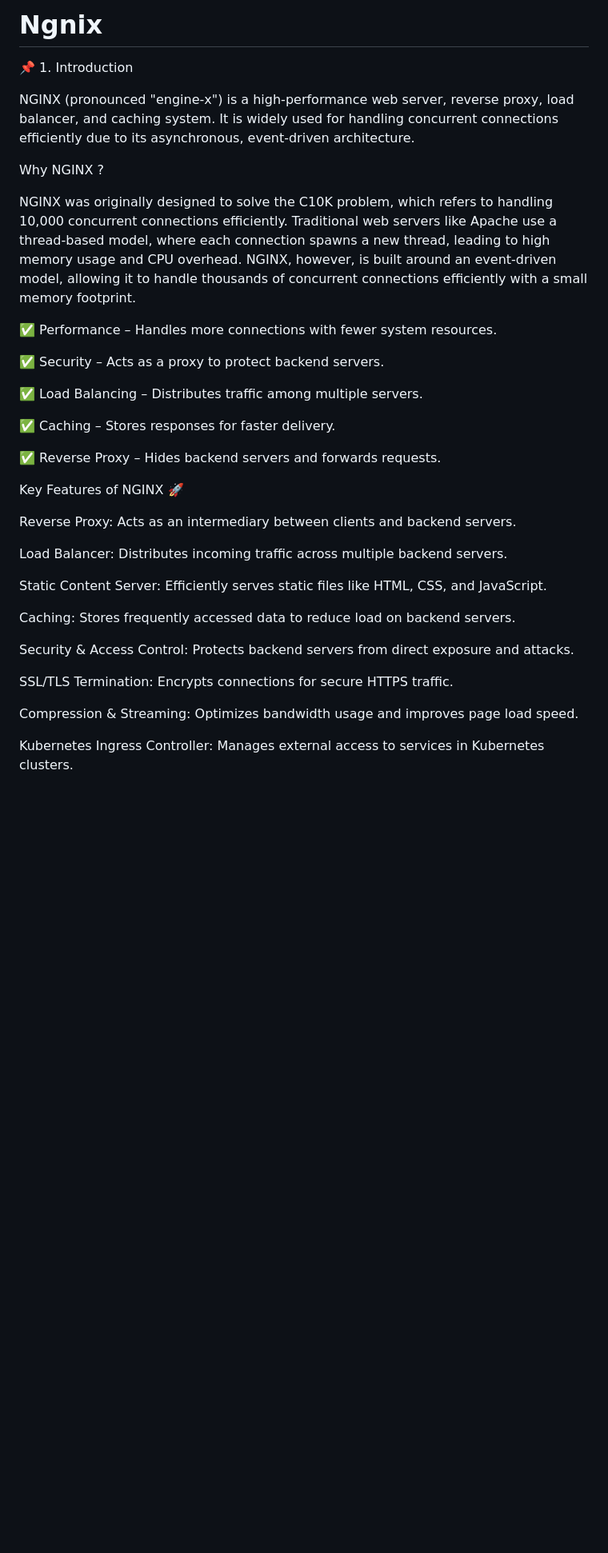
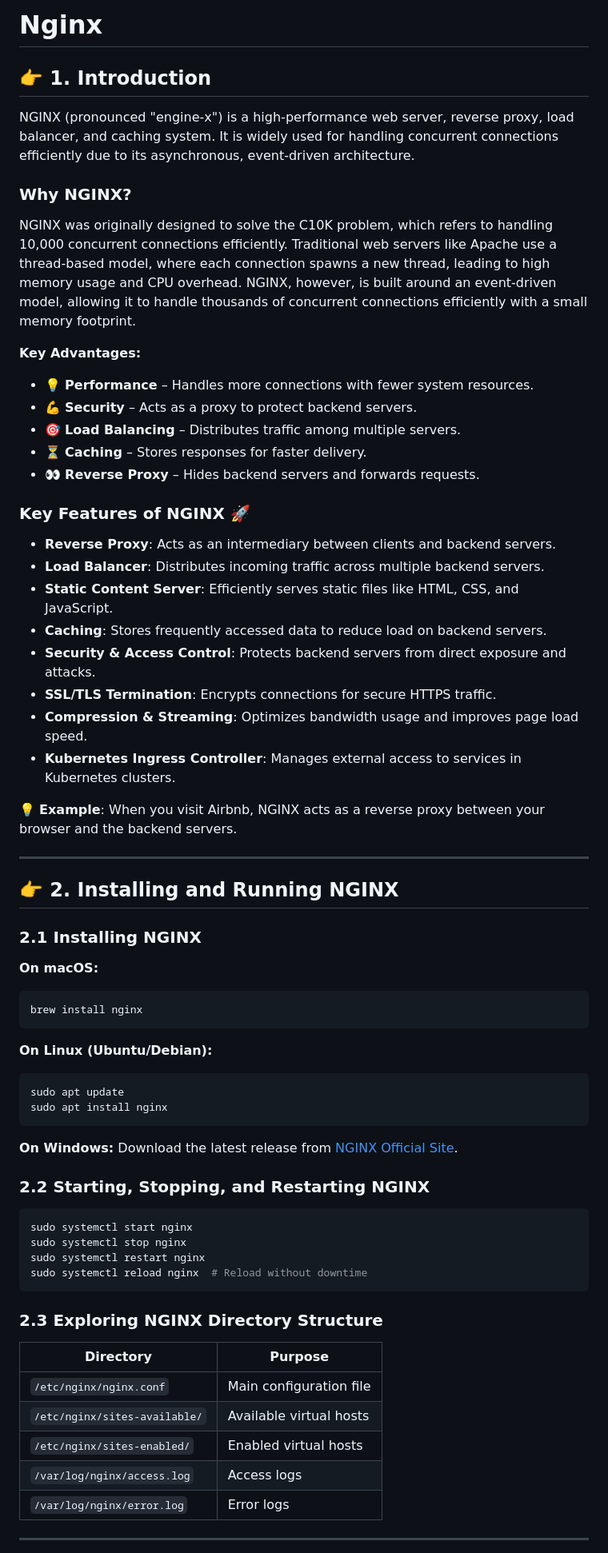
Before and after one commit to POuria25/Ngnix-, a Markdown page: README.md, the part around one of its changes. Shown at 80% size. Rendered like a GitHub page; blank space fills up the shorter version.

````diff
--- a/README.md
+++ b/README.md
@@ -1,40 +1,71 @@
-# Ngnix
+# Nginx
 
-
-📌 1. Introduction
+## 👉 1. Introduction
 
 NGINX (pronounced "engine-x") is a high-performance web server, reverse proxy, load balancer, and caching system. It is widely used for handling concurrent connections efficiently due to its asynchronous, event-driven architecture.
 
-  Why NGINX ?
+### Why NGINX?
 
-  NGINX was originally designed to solve the C10K problem, which refers to handling 10,000 concurrent connections efficiently. Traditional web servers like Apache use a thread-based   model, where each connection spawns a new thread, leading to high memory usage and CPU overhead. NGINX, however, is built around an event-driven model, allowing it to handle         thousands of concurrent connections efficiently with a small memory footprint.
+NGINX was originally designed to solve the C10K problem, which refers to handling 10,000 concurrent connections efficiently. Traditional web servers like Apache use a thread-based model, where each connection spawns a new thread, leading to high memory usage and CPU overhead. NGINX, however, is built around an event-driven model, allowing it to handle thousands of concurrent connections efficiently with a small memory footprint.
 
+**Key Advantages:**
 
-  ✅ Performance – Handles more connections with fewer system resources.
+- 💡 **Performance** – Handles more connections with fewer system resources.
+- 💪 **Security** – Acts as a proxy to protect backend servers.
+- 🎯 **Load Balancing** – Distributes traffic among multiple servers.
+- ⏳ **Caching** – Stores responses for faster delivery.
+- 👀 **Reverse Proxy** – Hides backend servers and forwards requests.
 
-  ✅ Security – Acts as a proxy to protect backend servers.
+### Key Features of NGINX 🚀
 
-  ✅ Load Balancing – Distributes traffic among multiple servers.
+- **Reverse Proxy**: Acts as an intermediary between clients and backend servers.
+- **Load Balancer**: Distributes incoming traffic across multiple backend servers.
+- **Static Content Server**: Efficiently serves static files like HTML, CSS, and JavaScript.
+- **Caching**: Stores frequently accessed data to reduce load on backend servers.
+- **Security & Access Control**: Protects backend servers from direct exposure and attacks.
+- **SSL/TLS Termination**: Encrypts connections for secure HTTPS traffic.
+- **Compression & Streaming**: Optimizes bandwidth usage and improves page load speed.
+- **Kubernetes Ingress Controller**: Manages external access to services in Kubernetes clusters.
 
-  ✅ Caching – Stores responses for faster delivery.
+💡 **Example**: When you visit Airbnb, NGINX acts as a reverse proxy between your browser and the backend servers.
 
-  ✅ Reverse Proxy – Hides backend servers and forwards requests.
+---
 
-  Key Features of NGINX 🚀
+## 👉 2. Installing and Running NGINX
 
-  Reverse Proxy: Acts as an intermediary between clients and backend servers.
+### 2.1 Installing NGINX
 
-  Load Balancer: Distributes incoming traffic across multiple backend servers.
+**On macOS:**
+```sh
+brew install nginx
+```
 
-  Static Content Server: Efficiently serves static files like HTML, CSS, and JavaScript.
+**On Linux (Ubuntu/Debian):**
+```sh
+sudo apt update
+sudo apt install nginx
+```
 
-  Caching: Stores frequently accessed data to reduce load on backend servers.
+**On Windows:**
+Download the latest release from [NGINX Official Site](https://nginx.org/en/download.html).
 
-  Security & Access Control: Protects backend servers from direct exposure and attacks.
+### 2.2 Starting, Stopping, and Restarting NGINX
+```sh
+sudo systemctl start nginx
+sudo systemctl stop nginx
+sudo systemctl restart nginx
+sudo systemctl reload nginx  # Reload without downtime
+```
 
-  SSL/TLS Termination: Encrypts connections for secure HTTPS traffic.
+### 2.3 Exploring NGINX Directory Structure
 
-  Compression & Streaming: Optimizes bandwidth usage and improves page load speed.
+| Directory                     | Purpose                 |
+|-------------------------------|-------------------------|
+| `/etc/nginx/nginx.conf`       | Main configuration file |
+| `/etc/nginx/sites-available/` | Available virtual hosts |
+| `/etc/nginx/sites-enabled/`   | Enabled virtual hosts   |
+| `/var/log/nginx/access.log`   | Access logs             |
+| `/var/log/nginx/error.log`    | Error logs              |
 
-  Kubernetes Ingress Controller: Manages external access to services in Kubernetes clusters.
+---
 
````
Also changed, not shown: other parts of README.md (+45 -68 lines).
